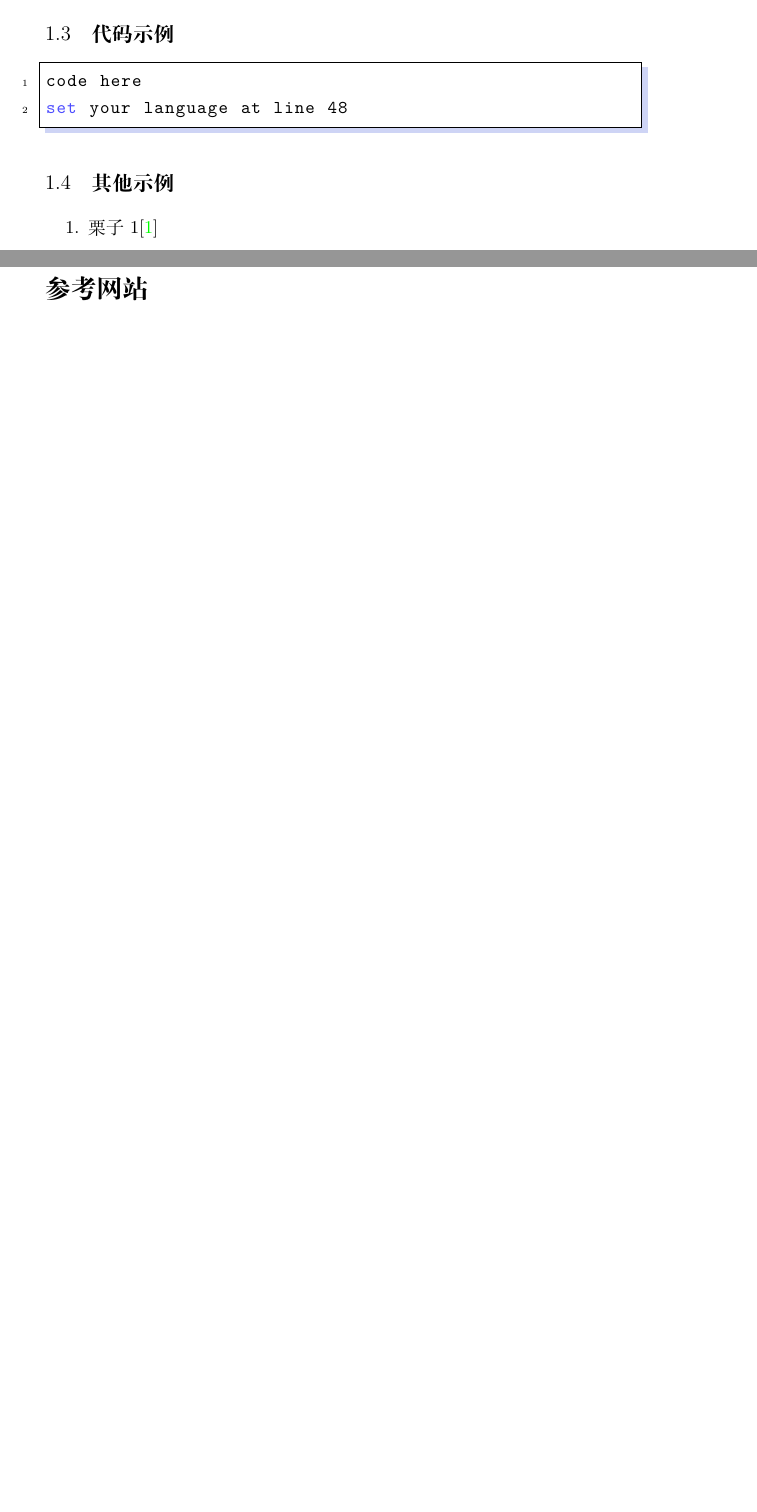
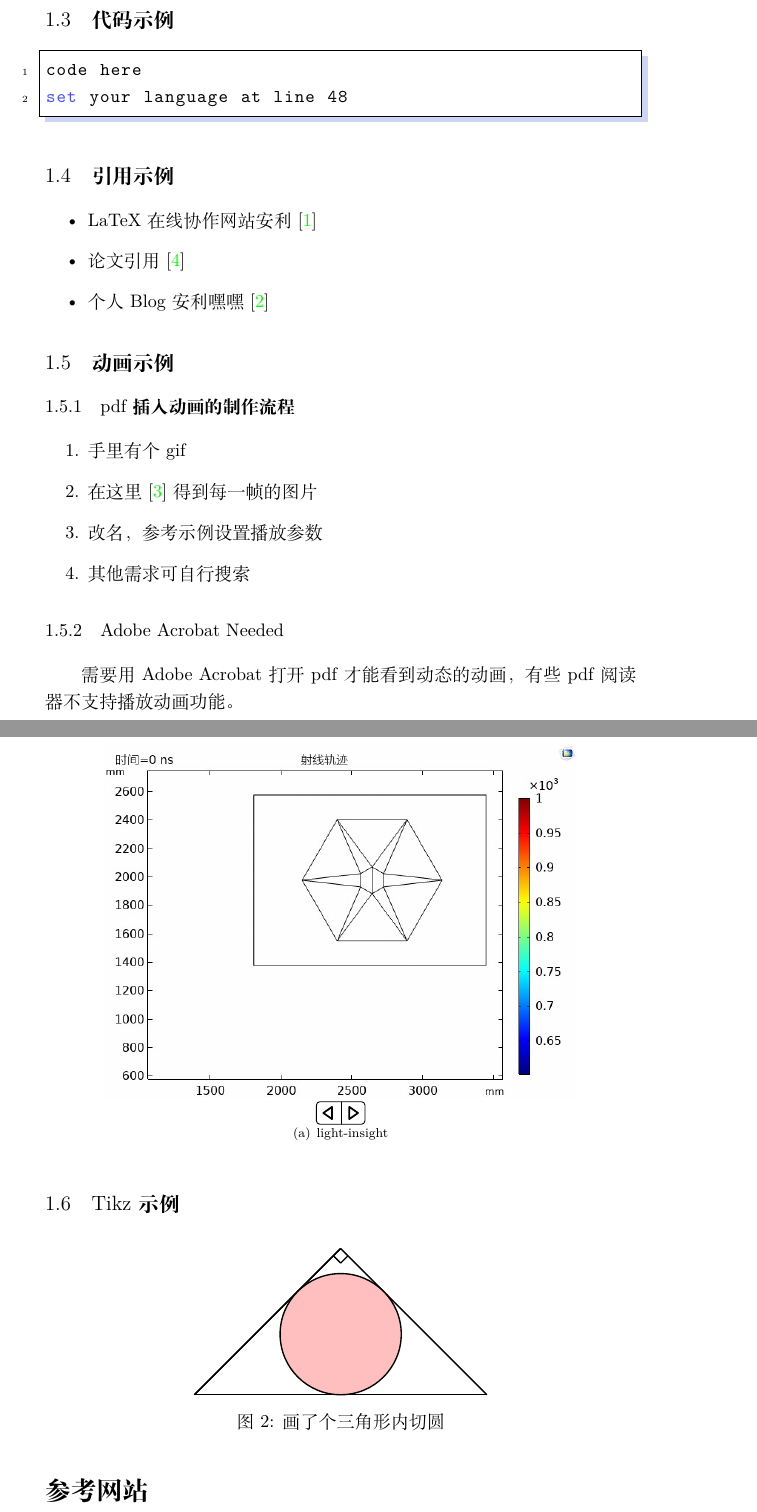
Before and after one commit to longqianh/ZJU-experiment-report-template, a LaTeX document (template/实验报告模板.tex): two parts of pages 3 and 4 of 4 before the commit and two parts of pages 4 and 5 of 6 after it, joined at a grey line, cut so that both start at the same text, the shorter picture padded with empty space. Compiled offline with XeLaTeX.

Commit message:
Update 实验报告模板.tex

```diff
--- a/template/实验报告模板.tex
+++ b/template/实验报告模板.tex
@@ -171,13 +174,50 @@ set your language at line 48
 
 \end{lstlisting}
 
-\subsection{其他示例}
+\subsection{引用示例}
+\begin{itemize}
+ \item  LaTeX在线协作网站安利\cite{overleaf}
+ \item  论文引用\cite{six-directional}
+ \item  个人Blog安利嘿嘿\cite{myblog}
+
+\end{itemize}
+
+\subsection{动画示例}
+\subsubsection{pdf插入动画的制作流程}
+
 \begin{enumerate}
- \item  栗子1\cite{apple}
- \item  栗子2
-
+\item 手里有个gif
+\item 在这里\cite{iloveimg}得到每一帧的图片
+\item 改名，参考示例设置播放参数
+\item 其他需求可自行搜索
 \end{enumerate}
 
+\subsubsection{Adobe Acrobat Needed}
+需要用 Adobe Acrobat 打开pdf才能看到动态的动画，有些pdf阅读器不支持播放动画功能。
+\begin{figure}[H]
+\centering
+\subfigure[light-insight]{
+\animategraphics[width=0.8\textwidth,autoplay=true,loop=true,controls=play]{5}{./6-inside/6-inside-00}{0}{24}
+}
+% controls = play 是只显示播放控件
+
+\end{figure}
+
+
+\subsection{Tikz示例}
+\begin{figure}[H]
+\centering
+\begin{tikzpicture}[scale=3]
+\draw [thick](-1,0)--(1,0);
+\draw [thick](1,0)--(0,1);
+\draw [thick](0,1)--(-1,0);
+\draw [thick](-0.05,0.95)--(0,0.9);
+\draw [thick](0,0.9)--(0.05,0.95);
+\draw [thick](0,1)--(-1,0);
+\draw [thick,fill=pink] (0,0.4142) circle(0.4142);
+\end{tikzpicture}
+\caption{画了个三角形内切圆}
+\end{figure}
 
 
 
```
Also changed, not shown: template/实验报告模板.tex (33 more changed lines).
